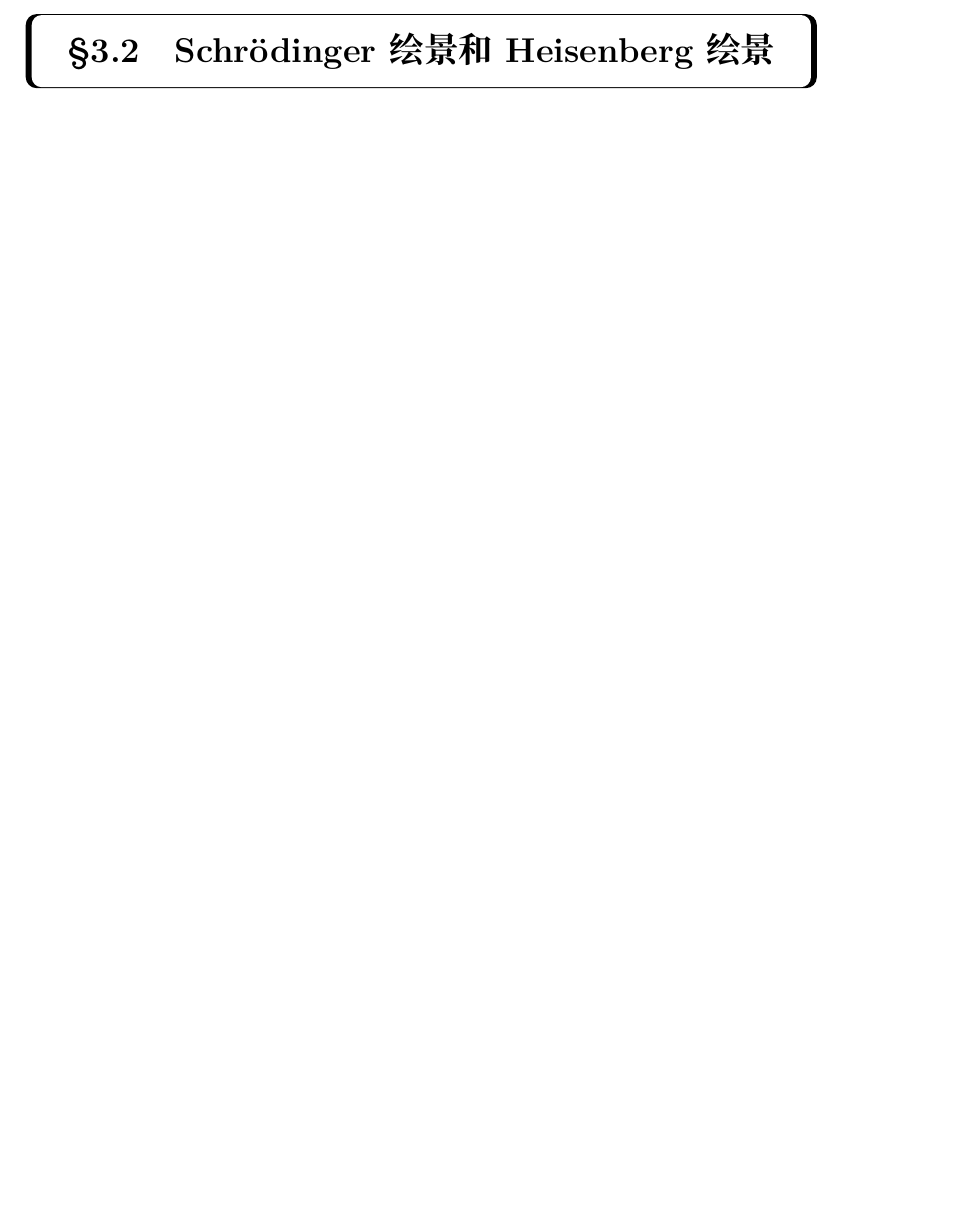
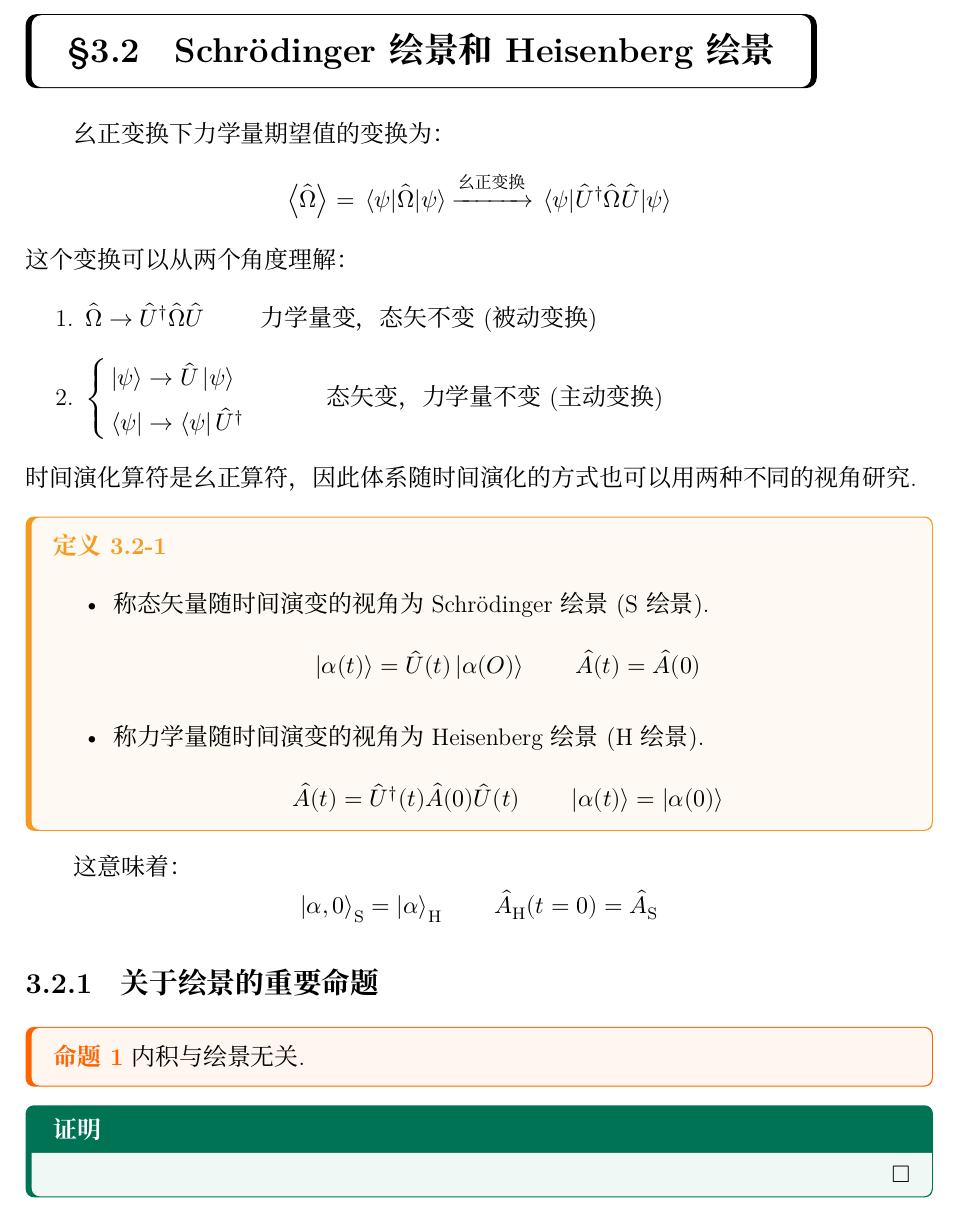
Before and after one commit to Muelsyse700/Quantum-Mechanics-Note, a LaTeX book (main-note.tex, which reads chapter/chapter3.tex): part of page 60 of 60, cut so that both start at the same text, the shorter picture padded with empty space. Compiled offline with XeLaTeX; a missing font is replaced by an installed copy or a similar font.

Commit message:
更新至3.2.1关于绘景的重要命题

```diff
--- a/chapter/chapter3.tex
+++ b/chapter/chapter3.tex
@@ -128,3 +128,34 @@
 \end{minipage}
 
 \section{Schrödinger绘景和Heisenberg绘景}
+幺正变换下力学量期望值的变换为：
+\[\ev{\hat{\Omega}} = \ev{\hat{\Omega}}{\psi} \xrightarrow{\text{幺正变换}} \ev{\hat{U}^\dagger \hat{\Omega} \hat{U}}{\psi}\]
+这个变换可以从两个角度理解：
+\begin{center}
+    \begin{enumerate}
+            \item $\hat{\Omega} \rightarrow \hat{U}^\dagger \hat{\Omega} \hat{U} \qquad$ 力学量变，态矢不变(被动变换)
+            \item $\begin{cases}
+                \ket{\psi} \rightarrow \hat{U}\ket{\psi} \\
+                \bra{\psi} \rightarrow \bra{\psi}\hat{U}^\dagger
+            \end{cases} \qquad$ 态矢变，力学量不变(主动变换)
+    \end{enumerate}
+\end{center}
+时间演化算符是幺正算符，因此体系随时间演化的方式也可以用两种不同的视角研究.
+\begin{definition}
+    \begin{itemize}
+        \item 称态矢量随时间演变的视角为Schrödinger绘景(S绘景).
+        \[\ket{\alpha(t)} = \hat{U}(t)\ket{\alpha(O)} \qquad \hat{A}(t) = \hat{A}(0)\]
+        \item 称力学量随时间演变的视角为Heisenberg绘景(H绘景).
+        \[\hat{A}(t) = \hat{U}^\dagger (t)\hat{A}(0)\hat{U}(t) \qquad \ket{\alpha(t)} = \ket{\alpha(0)}\]
+    \end{itemize}
+\end{definition}
+这意味着：
+\[\ket{\alpha,0}_{\mathrm{S}} = \ket{\alpha}_{\mathrm{H}} \qquad \hat{A}_{\mathrm{H}}(t=0)=\hat{A}_{\mathrm{S}}\]
+
+\subsection{关于绘景的重要命题}
+\begin{proposition}
+    内积与绘景无关.
+\end{proposition}
+\begin{proof}
+
+\end{proof}
```
